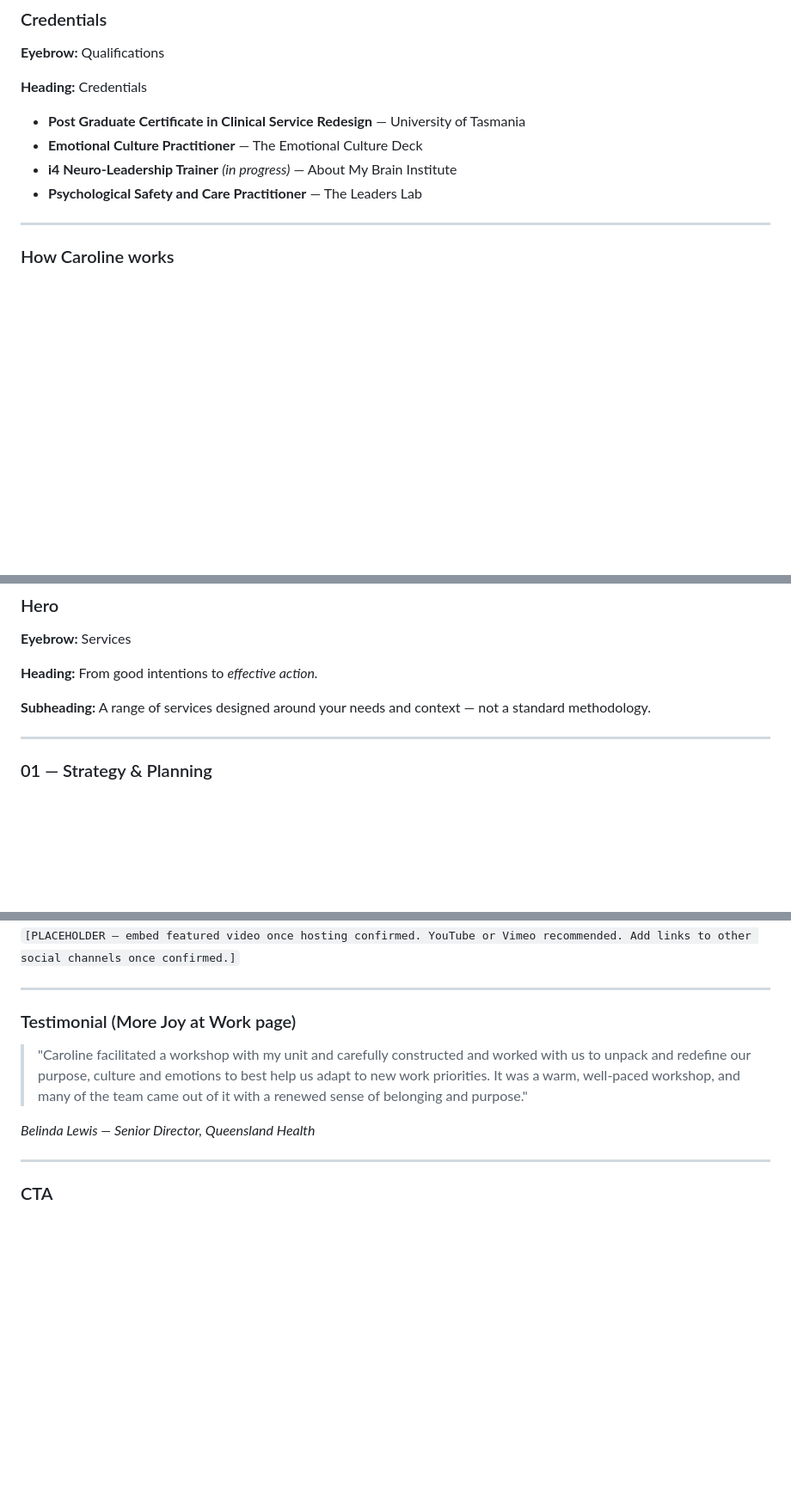
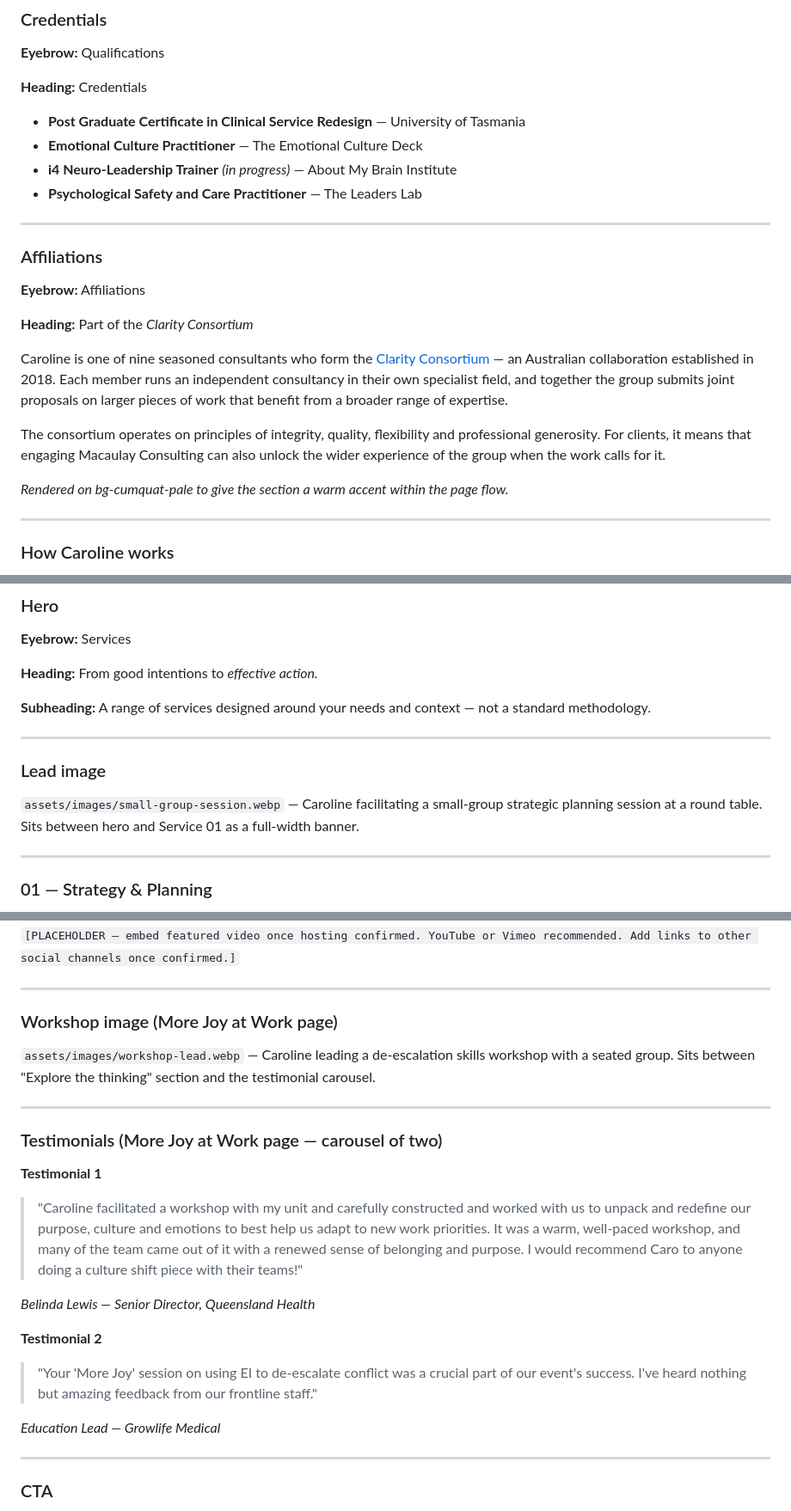
Before and after one commit to fazzlerock/macaulayconsultingdotcom, a Markdown page: content_copy.md, 3 parts joined by grey strips. Shown at 86% size. Drawn GitHub-style; blank space fills up the shorter version.

```diff
--- a/content_copy.md
+++ b/content_copy.md
@@ -161,6 +180,19 @@ Her work spans Queensland Health, West Moreton Health, Children's Health Queensl
 - **Emotional Culture Practitioner** — The Emotional Culture Deck
 - **i4 Neuro-Leadership Trainer** *(in progress)* — About My Brain Institute
 - **Psychological Safety and Care Practitioner** — The Leaders Lab
+
+---
+
+### Affiliations
+**Eyebrow:** Affiliations
+
+**Heading:** Part of the *Clarity Consortium*
+
+Caroline is one of nine seasoned consultants who form the [Clarity Consortium](https://clarityconsortium.com.au/) — an Australian collaboration established in 2018. Each member runs an independent consultancy in their own specialist field, and together the group submits joint proposals on larger pieces of work that benefit from a broader range of expertise.
+
+The consortium operates on principles of integrity, quality, flexibility and professional generosity. For clients, it means that engaging Macaulay Consulting can also unlock the wider experience of the group when the work calls for it.
+
+*Rendered on bg-cumquat-pale to give the section a warm accent within the page flow.*
 
 ---
 
@@ -203,6 +235,11 @@ The best way is a conversation. No pitch, no pressure.
 **Heading:** From good intentions to *effective action.*
 
 **Subheading:** A range of services designed around your needs and context — not a standard methodology.
+
+---
+
+### Lead image
+`assets/images/small-group-session.webp` — Caroline facilitating a small-group strategic planning session at a round table. Sits between hero and Service 01 as a full-width banner.
 
 ---
 
@@ -448,10 +514,22 @@ Caroline shares short videos on the research, thinking and practical tools behin
 
 ---
 
-### Testimonial (More Joy at Work page)
-> "Caroline facilitated a workshop with my unit and carefully constructed and worked with us to unpack and redefine our purpose, culture and emotions to best help us adapt to new work priorities. It was a warm, well-paced workshop, and many of the team came out of it with a renewed sense of belonging and purpose."
+### Workshop image (More Joy at Work page)
+`assets/images/workshop-lead.webp` — Caroline leading a de-escalation skills workshop with a seated group. Sits between "Explore the thinking" section and the testimonial carousel.
+
+---
+
+### Testimonials (More Joy at Work page — carousel of two)
+
+**Testimonial 1**
+> "Caroline facilitated a workshop with my unit and carefully constructed and worked with us to unpack and redefine our purpose, culture and emotions to best help us adapt to new work priorities. It was a warm, well-paced workshop, and many of the team came out of it with a renewed sense of belonging and purpose. I would recommend Caro to anyone doing a culture shift piece with their teams!"
 
 *Belinda Lewis — Senior Director, Queensland Health*
+
+**Testimonial 2**
+> "Your 'More Joy' session on using EI to de-escalate conflict was a crucial part of our event's success. I've heard nothing but amazing feedback from our frontline staff."
+
+*Education Lead — Growlife Medical*
 
 ---
 
```
Also changed, not shown: other parts of content_copy.md (+55 -7 lines), CLAUDE.md (+4 -2 lines).
